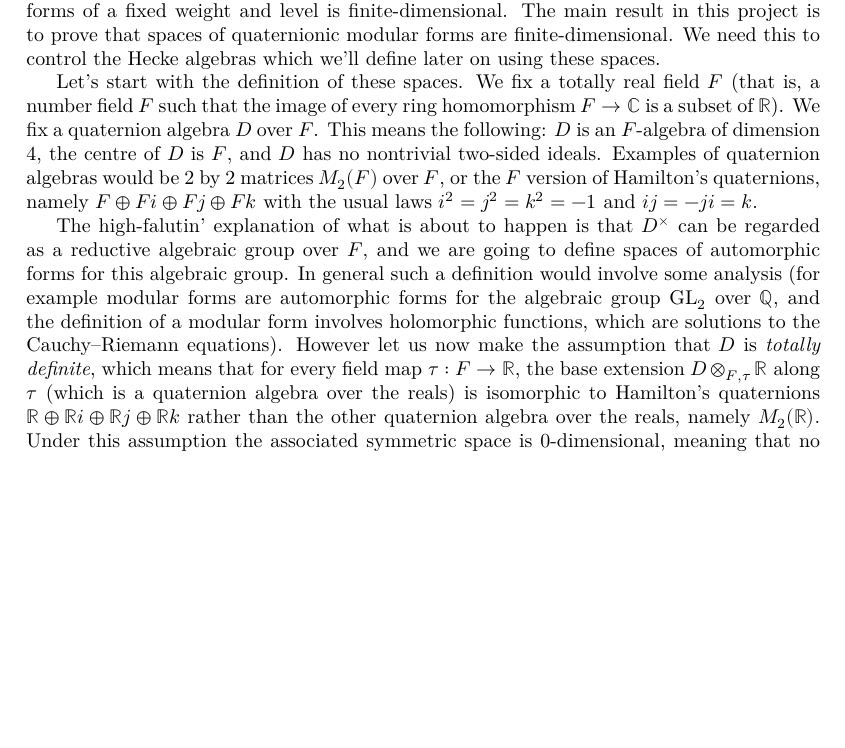
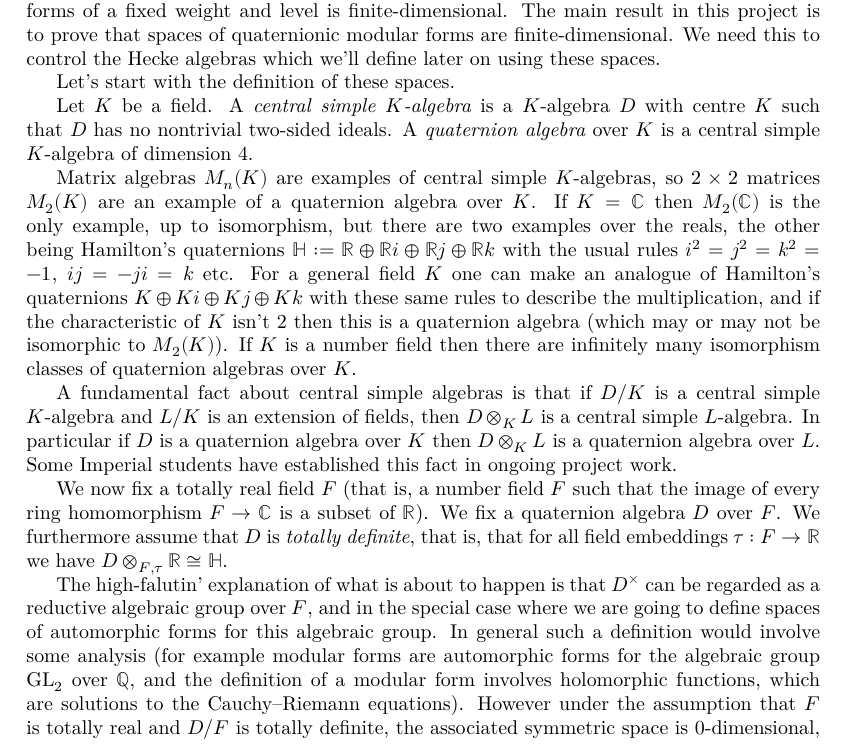
Before and after one commit to ImperialCollegeLondon/FLT, a LaTeX thesis (blueprint/src/print.tex, which reads blueprint/src/chapter/QuaternionAlgebraProject.tex): part of page 41 of 53, cut so that both start at the same text, the shorter picture padded with empty space. Compiled offline with XeLaTeX.

Commit message:
tidy up LaTeX

```diff
--- a/blueprint/src/chapter/QuaternionAlgebraProject.tex
+++ b/blueprint/src/chapter/QuaternionAlgebraProject.tex
@@ -8,28 +8,44 @@ in this project is to prove that spaces of quaternionic modular forms are
 finite-dimensional. We need this to control the Hecke algebras which we'll define
 later on using these spaces.
 
-Let's start with the definition of these spaces. We fix a totally real field $F$
-(that is, a number field $F$ such that the image of every ring homomorphism $F\to\bbC$
-is a subset of $\R$). We fix a quaternion algebra $D$ over $F$. This means
-the following: $D$ is an $F$-algebra of dimension 4, the centre of $D$ is $F$,
-and $D$ has no nontrivial two-sided ideals. Examples of quaternion algebras
-would be 2 by 2 matrices $M_2(F)$ over $F$, or the $F$ version of Hamilton's quaternions,
-namely $F\oplus Fi\oplus Fj\oplus Fk$ with the usual laws $i^2=j^2=k^2=-1$ and
-$ij=-ji=k$.
+Let's start with the definition of these spaces.
+
+Let $K$ be a field. A \emph{central simple $K$-algebra} is a $K$-algebra~$D$ with
+centre $K$ such that $D$ has no nontrivial two-sided ideals. A \emph{quaternion algebra}
+over $K$ is a central simple $K$-algebra of dimension~4.
+
+Matrix algebras $M_n(K)$ are examples of central simple $K$-algebras, so
+$2\times 2$ matrices $M_2(K)$ are an example of a quaternion algebra over $K$.
+If $K=\bbC$ then $M_2(\bbC)$ is the only example, up to isomorphism, but there are
+two examples over the reals, the other being Hamilton's quaternions
+$\bbH:=\R\oplus\R i\oplus\R j\oplus\R k$ with the usual rules $i^2=j^2=k^2=-1$,
+$ij=-ji=k$ etc. For a general field $K$ one can make an analogue of Hamilton's
+quaternions $K\oplus Ki\oplus Kj\oplus Kk$ with these same rules to describe the
+multiplication, and if the characteristic of~$K$ isn't 2 then this is a quaternion algebra
+(which may or may not be isomorphic to $M_2(K)$). If $K$ is a number field then there are
+infinitely many isomorphism classes of quaternion algebras over $K$.
+
+A fundamental fact about central simple algebras is that if $D/K$
+is a central simple $K$-algebra and $L/K$ is an extension of fields, then $D\otimes_KL$
+is a central simple $L$-algebra. In particular if $D$ is a quaternion algebra over $K$
+then $D\otimes_KL$ is a quaternion algebra over $L$. Some Imperial students have established
+this fact in ongoing project work.
+
+We now fix a totally real field $F$ (that is, a number field $F$ such that the image of every ring
+homomorphism $F\to\bbC$ is a subset of $\R$). We fix a quaternion algebra $D$ over $F$. We
+furthermore assume that $D$ is \emph{totally definite}, that is, that for all field embeddings
+$\tau:F\to\R$ we have $D\otimes_{F,\tau}\R\cong\bbH$.
 
 The high-falutin' explanation of what is about to happen is that $D^\times$
-can be regarded as a reductive algebraic group over $F$, and we are going to define spaces
+can be regarded as a reductive algebraic group over $F$, and in the special case where
+we are going to define spaces
 of automorphic forms for this algebraic group. In general such a definition would
 involve some analysis (for example modular forms are automorphic forms for the
 algebraic group $\GL_2$ over $\Q$, and the definition of a modular form involves
 holomorphic functions, which are solutions to the Cauchy--Riemann equations).
-However let us now make the assumption that $D$ is
-\emph{totally definite}, which means that for every field map $\tau:F\to\R$,
-the base extension $D\otimes_{F,\tau}\R$ along $\tau$ (which is a quaternion algebra
-over the reals) is isomorphic to Hamilton's quaternions
-$\R\oplus \R i\oplus\R j\oplus\R k$ rather than the other quaternion algebra
-over the reals, namely $M_2(\R)$. Under this assumption the associated symmetric space
-is 0-dimensional, meaning that no differential equations are involved in the definition
+However under the assumption that $F$ is totally real and $D/F$ is totally definite,
+the associated symmetric space is 0-dimensional, meaning that no differential equations are
+involved in the definition
 of an automorphic form in this setting. As a consequence, the definition we're about to give
 makes sense not just over the complex numbers but over any commutative ring $R$, which will
 be crucial for us as we will need to think about, for example, mod~$p$ automorphic forms in this
```
